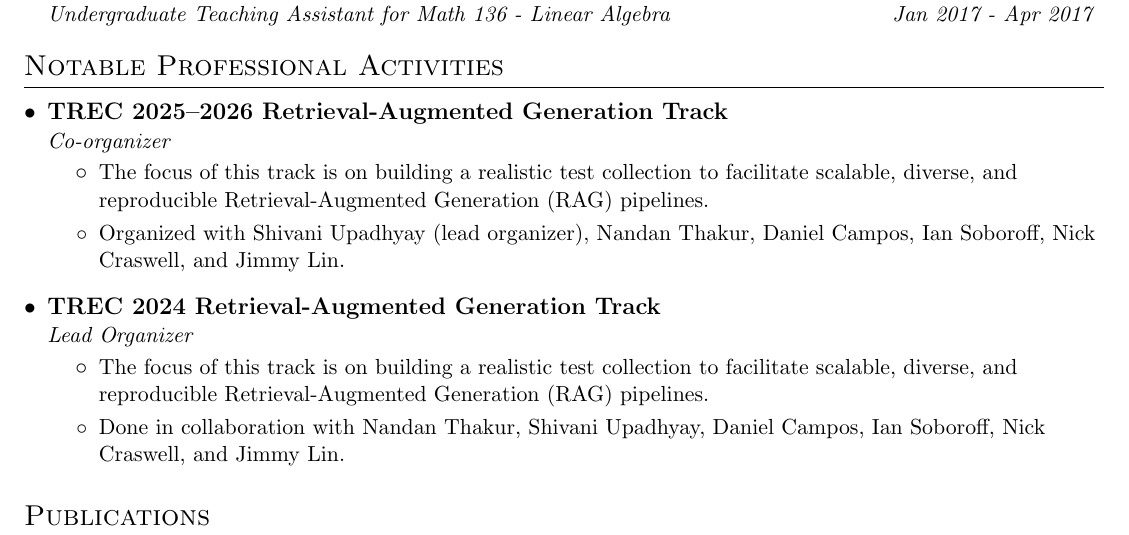
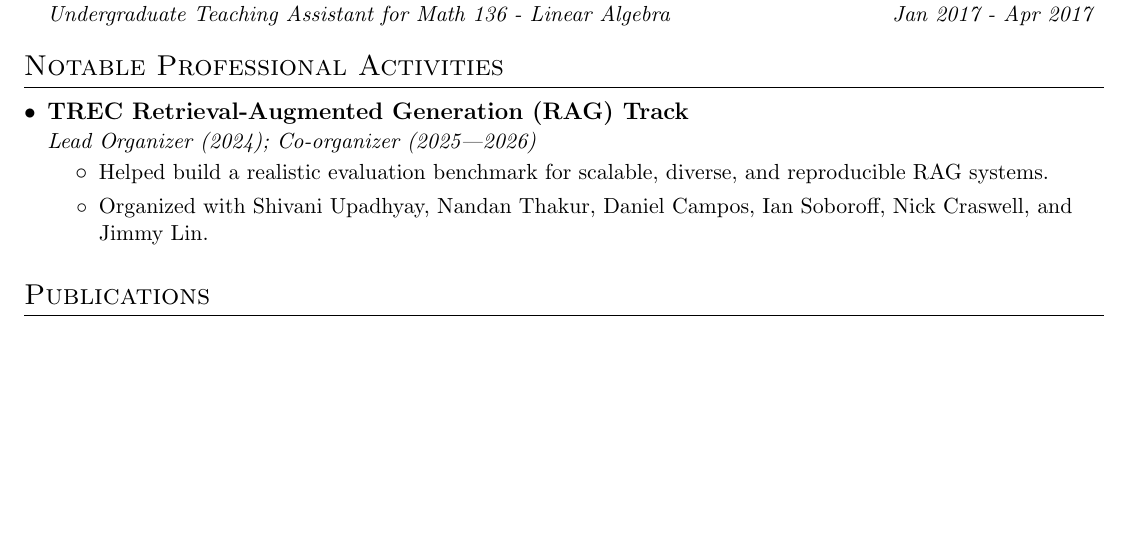
Before and after one commit to ronakice/ronakice.github.io, a LaTeX CV (cv/main.tex): part of page 2 of 6, cut so that both start at the same text, the shorter picture padded with empty space. Compiled offline with pdfLaTeX.

Commit message:
Condense TREC RAG activity entry

```diff
--- a/cv/main.tex
+++ b/cv/main.tex
@@ -158,18 +158,11 @@
 \section{Notable Professional Activities}
   \resumeSubHeadingListStart
   \resumeSubheading
-      {TREC 2025--2026 Retrieval-Augmented Generation Track}{}
-      {Co-organizer}{}
+      {TREC Retrieval-Augmented Generation (RAG) Track}{}
+      {Lead Organizer (2024); Co-organizer (2025---2026)}{}
       \resumeItemListStart
-        \resumeItem The focus of this track is on building a realistic test collection to facilitate scalable, diverse, and reproducible Retrieval-Augmented Generation (RAG) pipelines.
-        \resumeItem Organized with Shivani Upadhyay (lead organizer), Nandan Thakur, Daniel Campos, Ian Soboroff, Nick Craswell, and Jimmy Lin.
-      \resumeItemListEnd
-    \resumeSubheading
-      {TREC 2024 Retrieval-Augmented Generation Track}{}
-      {Lead Organizer}{}
-      \resumeItemListStart
-        \resumeItem The focus of this track is on building a realistic test collection to facilitate scalable, diverse, and reproducible Retrieval-Augmented Generation (RAG) pipelines.
-        \resumeItem Done in collaboration with Nandan Thakur, Shivani Upadhyay, Daniel Campos, Ian Soboroff, Nick Craswell, and Jimmy Lin.
+        \resumeItem Helped build a realistic evaluation benchmark for scalable, diverse, and reproducible RAG systems.
+        \resumeItem Organized with Shivani Upadhyay, Nandan Thakur, Daniel Campos, Ian Soboroff, Nick Craswell, and Jimmy Lin.
       \resumeItemListEnd
   \resumeSubHeadingListEnd
 
```
Also changed, not shown: 1 other file.
